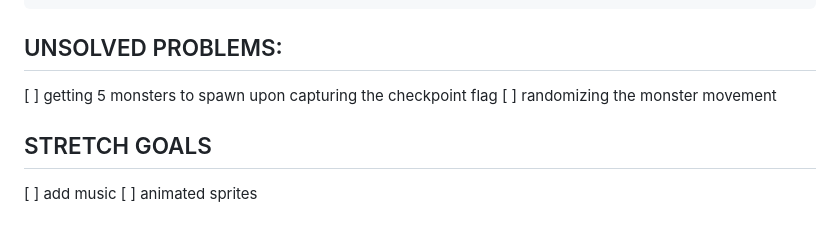
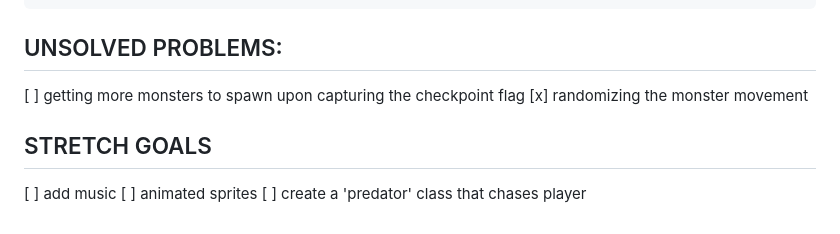
Before and after one commit to dfloresca/Mountain-Climber, a Markdown page: README.md, the part around the change. GitHub-like rendering.

Commit message:
updated stretch goals and unsolved problems, solved randomized monster movement

````diff
--- a/README.md
+++ b/README.md
@@ -189,9 +189,11 @@ function movementHandler(e) {
 ```
 
 ## UNSOLVED PROBLEMS:
-[ ] getting 5 monsters to spawn upon capturing the checkpoint flag
-[ ] randomizing the monster movement
+[ ] getting more monsters to spawn upon capturing the checkpoint flag
+[x] randomizing the monster movement
+
 
 ## STRETCH GOALS
 [ ] add music
 [ ] animated sprites
+[ ] create a 'predator' class that chases player
````
